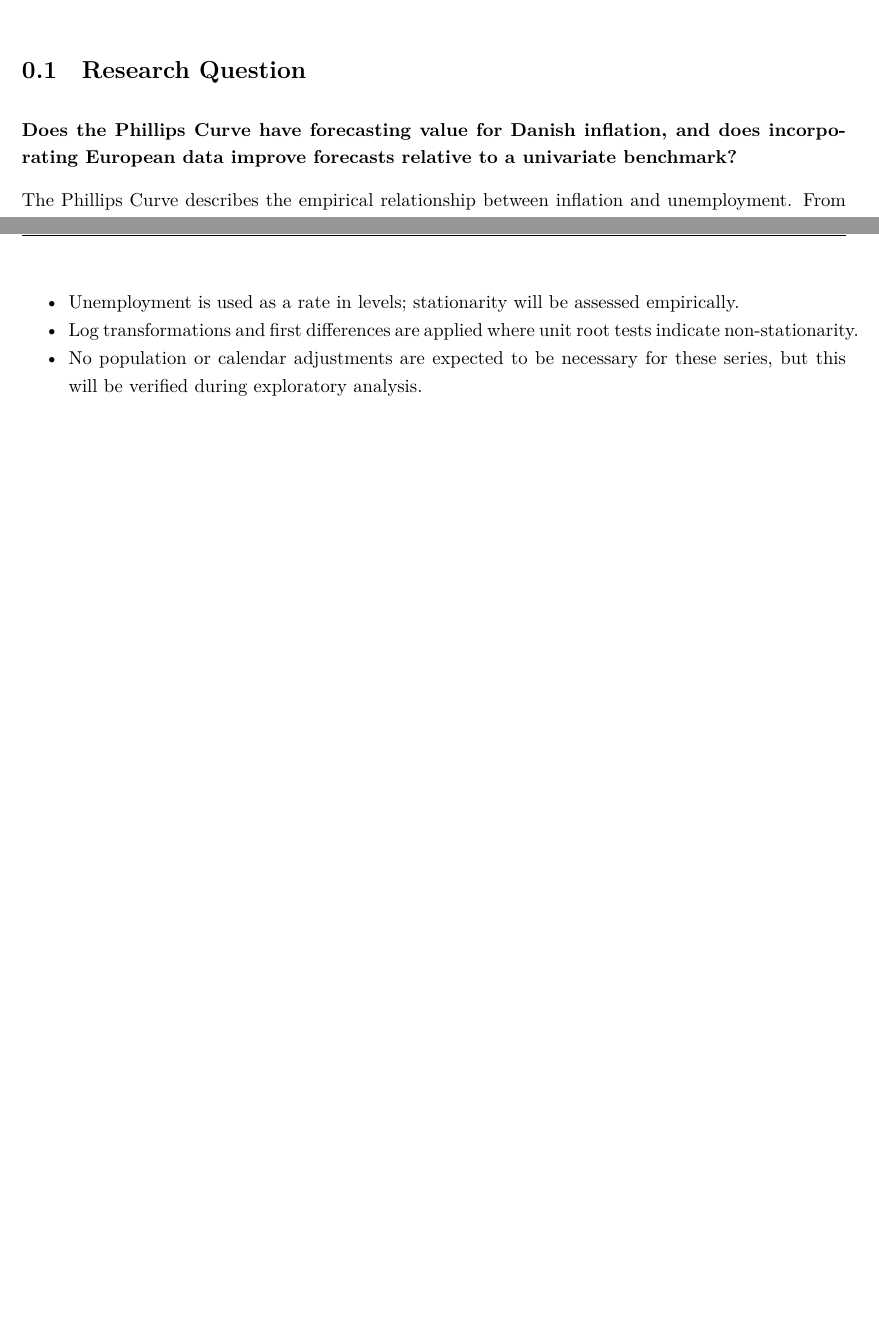
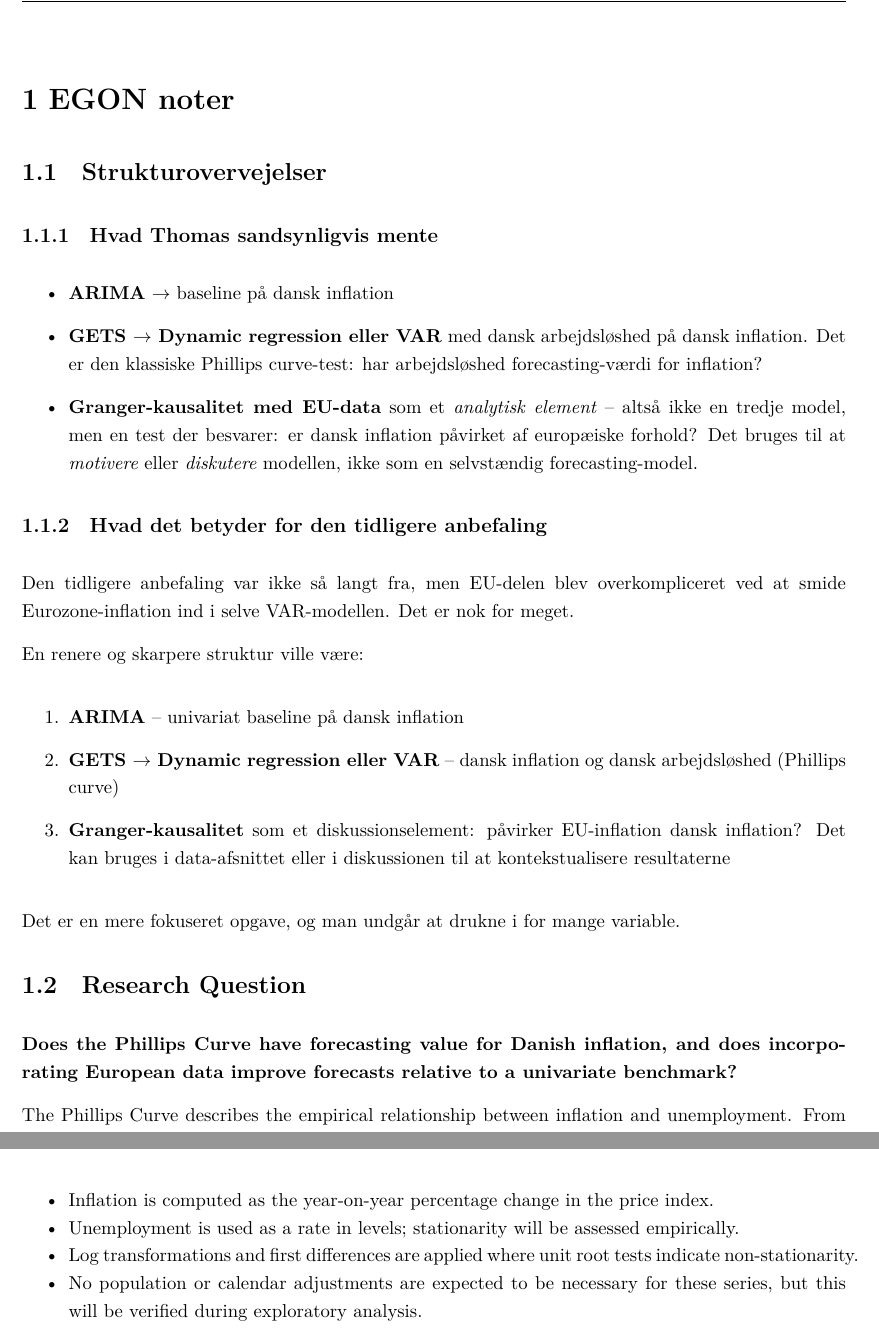
Before and after one commit to sbrostrup/Predictive-Analytics---Final-Eksamen, a LaTeX document (main.tex, which reads Afsnit/Egon_noter.tex): two parts of pages 4 and 9 of 13 before the commit and two parts of pages 4 and 10 of 15 after it, joined at a grey line, cut at the place of the change, the shorter picture padded with empty space. Compiled offline with XeLaTeX.

Commit message:
Updates from Overleaf

```diff
--- a/Afsnit/Egon_noter.tex
+++ b/Afsnit/Egon_noter.tex
@@ -4,6 +4,31 @@
 %   \usepackage{enumitem}
 
 %%-----------------------------------------------------------------------
+\chapter{EGON noter}
+\section{Strukturovervejelser}
+
+\subsection{Hvad Thomas sandsynligvis mente}
+
+\begin{itemize}
+    \item \textbf{ARIMA} $\rightarrow$ baseline på dansk inflation
+    \item \textbf{GETS $\rightarrow$ Dynamic regression eller VAR} med dansk arbejdsløshed på dansk inflation. Det er den klassiske Phillips curve-test: har arbejdsløshed forecasting-værdi for inflation?
+    \item \textbf{Granger-kausalitet med EU-data} som et \textit{analytisk element} -- altså ikke en tredje model, men en test der besvarer: er dansk inflation påvirket af europæiske forhold? Det bruges til at \textit{motivere} eller \textit{diskutere} modellen, ikke som en selvstændig forecasting-model.
+\end{itemize}
+
+\subsection{Hvad det betyder for den tidligere anbefaling}
+
+Den tidligere anbefaling var ikke så langt fra, men EU-delen blev overkompliceret ved at smide Eurozone-inflation ind i selve VAR-modellen. Det er nok for meget.
+
+En renere og skarpere struktur ville være:
+
+\begin{enumerate}
+    \item \textbf{ARIMA} -- univariat baseline på dansk inflation
+    \item \textbf{GETS $\rightarrow$ Dynamic regression eller VAR} -- dansk inflation og dansk arbejdsløshed (Phillips curve)
+    \item \textbf{Granger-kausalitet} som et diskussionselement: påvirker EU-inflation dansk inflation? Det kan bruges i data-afsnittet eller i diskussionen til at kontekstualisere resultaterne
+\end{enumerate}
+
+Det er en mere fokuseret opgave, og man undgår at drukne i for mange variable.
+
 \section{Research Question}
 
 \textbf{Does the Phillips Curve have forecasting value for Danish inflation,
```
